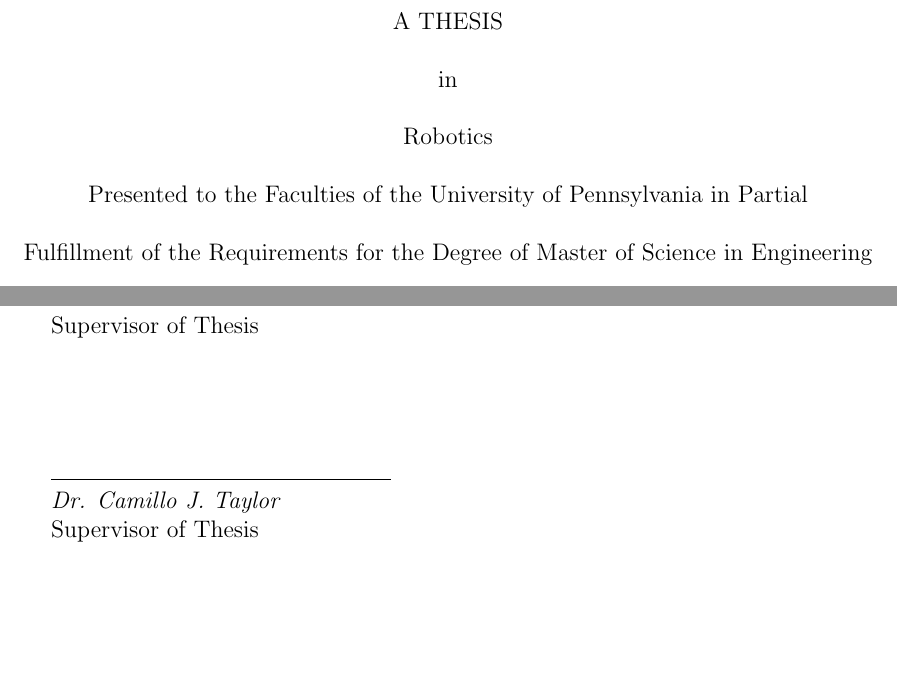
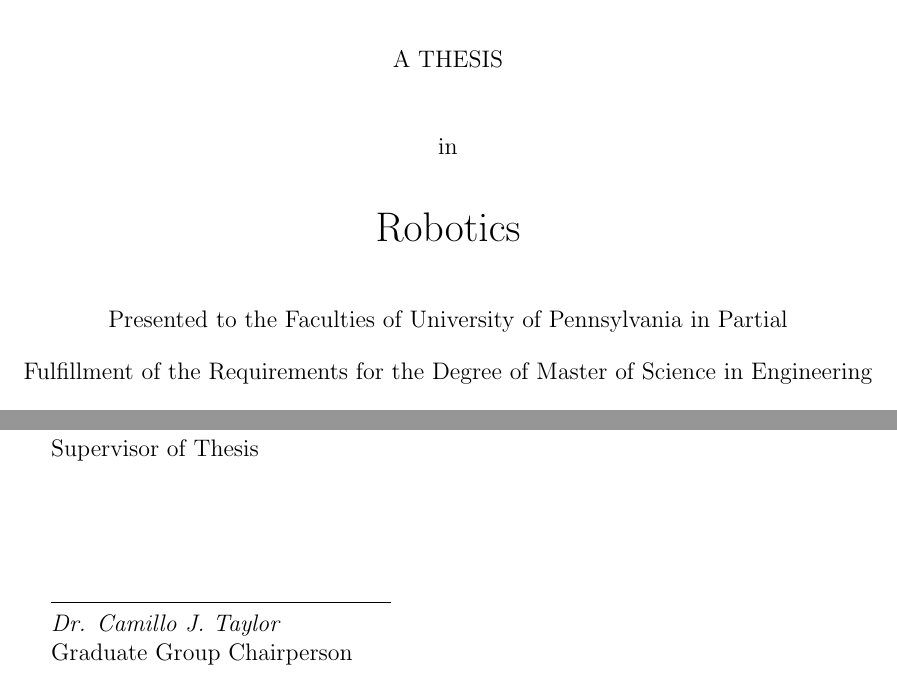
Before and after one commit to cboots/KinectMesh, a LaTeX thesis (Thesis/Main.tex, which reads Thesis/TitlePage.tex): two parts of page 1 of 14, joined at a grey line, cut so that both start at the same text, the shorter picture padded with empty space. Compiled offline with pdfLaTeX.

Commit message:
Fixed title formating

```diff
--- a/Thesis/TitlePage.tex
+++ b/Thesis/TitlePage.tex
@@ -16,3 +16,0 @@
-A THESIS \\
-in \\
-Robotics\\
@@ -19,11 +23,19 @@
+	\vspace{2.2\baselineskip}
+	{A THESIS} \par
+	\vspace{2\baselineskip}
+	{in} \par
+	\vspace{2\baselineskip}
+	{\LARGE Robotics} \par
+	\vspace{2\baselineskip}
+	{Presented to the Faculties of University of Pennsylvania in Partial} \par
+	\vspace{0.8\baselineskip}
+	{Fulfillment of the Requirements for the Degree of Master of Science in Engineering} \par
+	\vspace{2\baselineskip}
+	{\theyear} \par
+	\vspace{1\baselineskip}
+\end{center}
 
-Presented to the Faculties of the University of Pennsylvania in Partial \\
-Fulfillment of the Requirements for the Degree of Master of Science in Engineering
-\\
-\theyear
-
-\end{center}
 \namesig{\theadvisor}{Supervisor of Thesis}
-\namesig{Dr. Camillo J. Taylor}{Supervisor of Thesis}
+\namesig{Dr. Camillo J. Taylor}{Graduate Group Chairperson}
 
 \end{titlepage}
```
Also changed, not shown: Thesis/Main.tex (+0 -1 lines), Thesis/Main.pdf, Thesis/TitlePage.tex (13 more changed lines).
